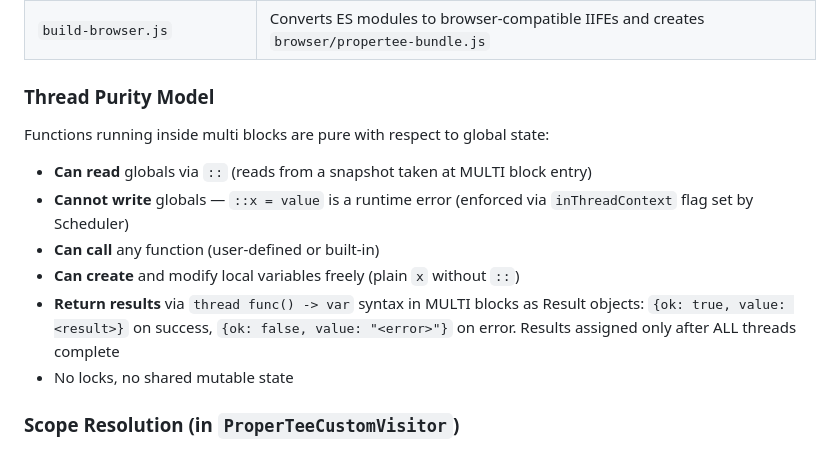
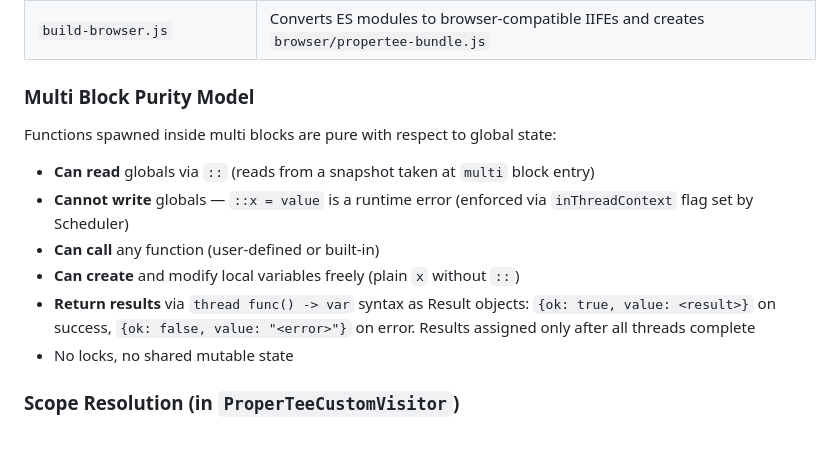
Before and after one commit to flatide/propertee-js, a Markdown page: CLAUDE.md, the part around the change. GitHub-like rendering.

Commit message:
Update CLAUDE.md purity model section for current thread/multi semantics
Co-Authored-By: Claude Opus 4.6 <noreply@anthropic.com>

```diff
--- a/CLAUDE.md
+++ b/CLAUDE.md
@@ -97,14 +97,14 @@ Generators communicate with the scheduler via yield values:
 | `pt.js` | CLI runner: file execution and interactive REPL. Creates a visitor+scheduler per run; REPL reuses the visitor across lines for persistent state |
 | `build-browser.js` | Converts ES modules to browser-compatible IIFEs and creates `browser/propertee-bundle.js` |
 
-### Thread Purity Model
+### Multi Block Purity Model
 
-Functions running inside multi blocks are pure with respect to global state:
-- **Can read** globals via `::` (reads from a snapshot taken at MULTI block entry)
+Functions spawned inside multi blocks are pure with respect to global state:
+- **Can read** globals via `::` (reads from a snapshot taken at `multi` block entry)
 - **Cannot write** globals — `::x = value` is a runtime error (enforced via `inThreadContext` flag set by Scheduler)
 - **Can call** any function (user-defined or built-in)
 - **Can create** and modify local variables freely (plain `x` without `::`)
-- **Return results** via `thread func() -> var` syntax in MULTI blocks as Result objects: `{ok: true, value: <result>}` on success, `{ok: false, value: "<error>"}` on error. Results assigned only after ALL threads complete
+- **Return results** via `thread func() -> var` syntax as Result objects: `{ok: true, value: <result>}` on success, `{ok: false, value: "<error>"}` on error. Results assigned only after all threads complete
 - No locks, no shared mutable state
 
 ### Scope Resolution (in `ProperTeeCustomVisitor`)
```
